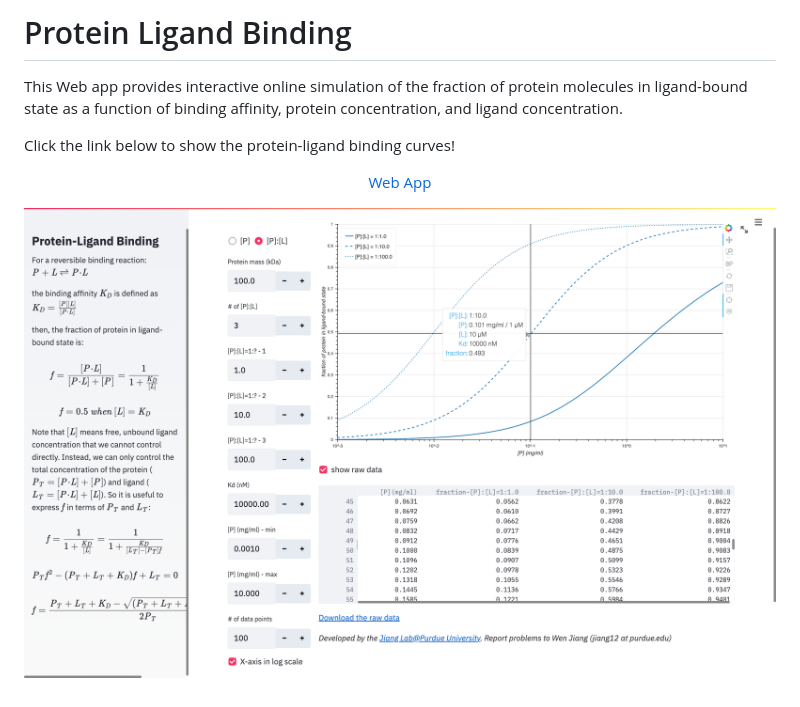
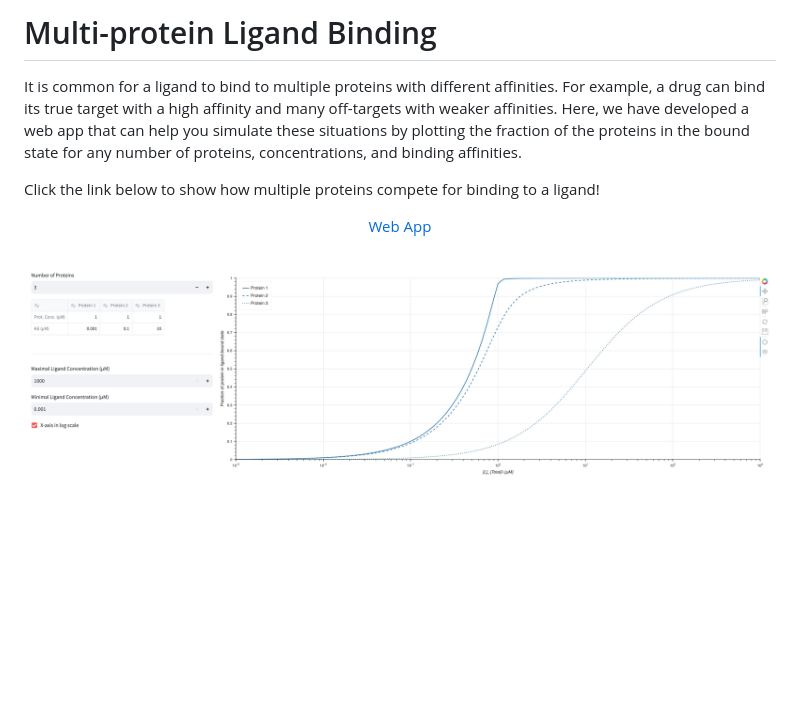
Before and after one commit to jianglab/protein-ligand-binding, a Markdown page: README.md, the part around the change printed below. GitHub-like rendering; pictures changed too: multi_protein_ligand_binding.jpg (added), protein_ligand_binding.png (deleted); blank space fills up the shorter version.

```diff
--- a/README.md
+++ b/README.md
@@ -1,6 +1,6 @@
-# Protein Ligand Binding
-This Web app provides interactive online simulation of the fraction of protein molecules in ligand-bound state as a function of binding affinity, protein concentration, and ligand concentration.
+# Multi-protein Ligand Binding
+It is common for a ligand to bind to multiple proteins with different affinities. For example, a drug can bind its true target with a high affinity and many off-targets with weaker affinities. Here, we have developed a web app that can help you simulate these situations by plotting the fraction of the proteins in the bound state for any number of proteins, concentrations, and binding affinities.
 
-Click the link below to show the protein-ligand binding curves!
+Click the link below to show how multiple proteins compete for binding to a ligand!
 
 <p align="center">
@@ -8,3 +8,3 @@ Click the link below to show the protein-ligand binding curves!
 
-<a href="https://binding.streamlit.app"><img src="./protein_ligand_binding.png" style='width: 100%; object-fit: contain'></a>
+<a href="https://multi-binding.streamlit.app"><img src="./multi_protein_ligand_binding.jpg" style='width: 100%; object-fit: contain'></a>
 </p>
```
Also changed, not shown: other parts of README.md (+1 -1 lines).
